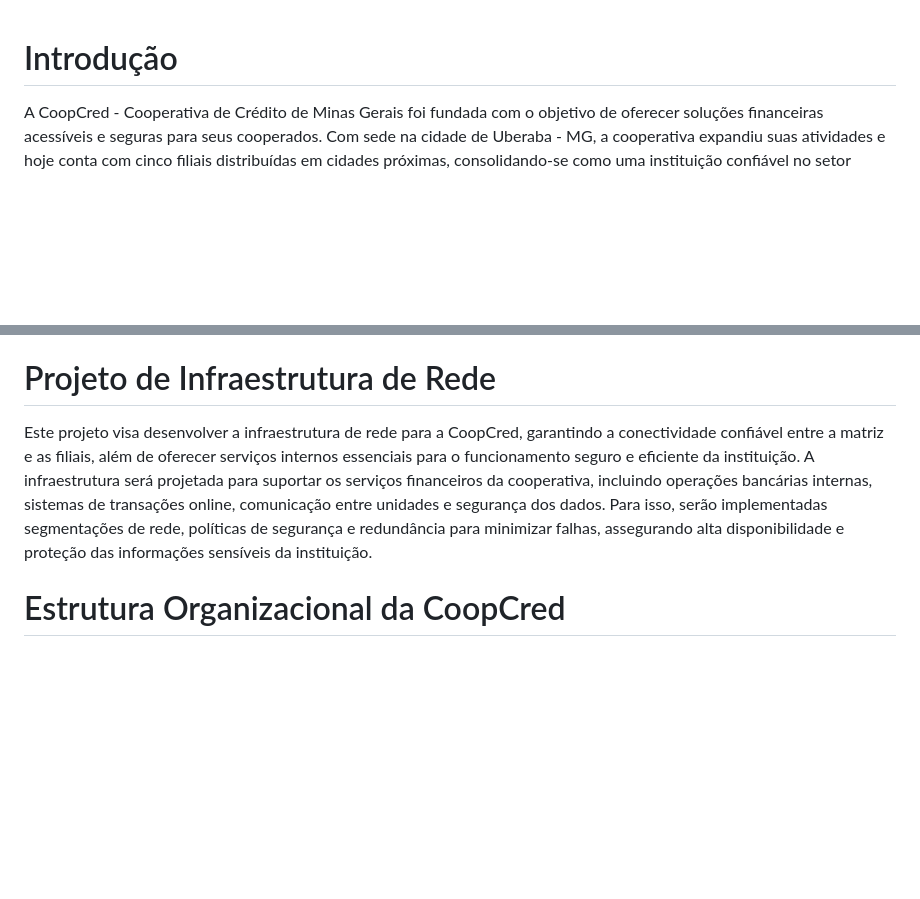
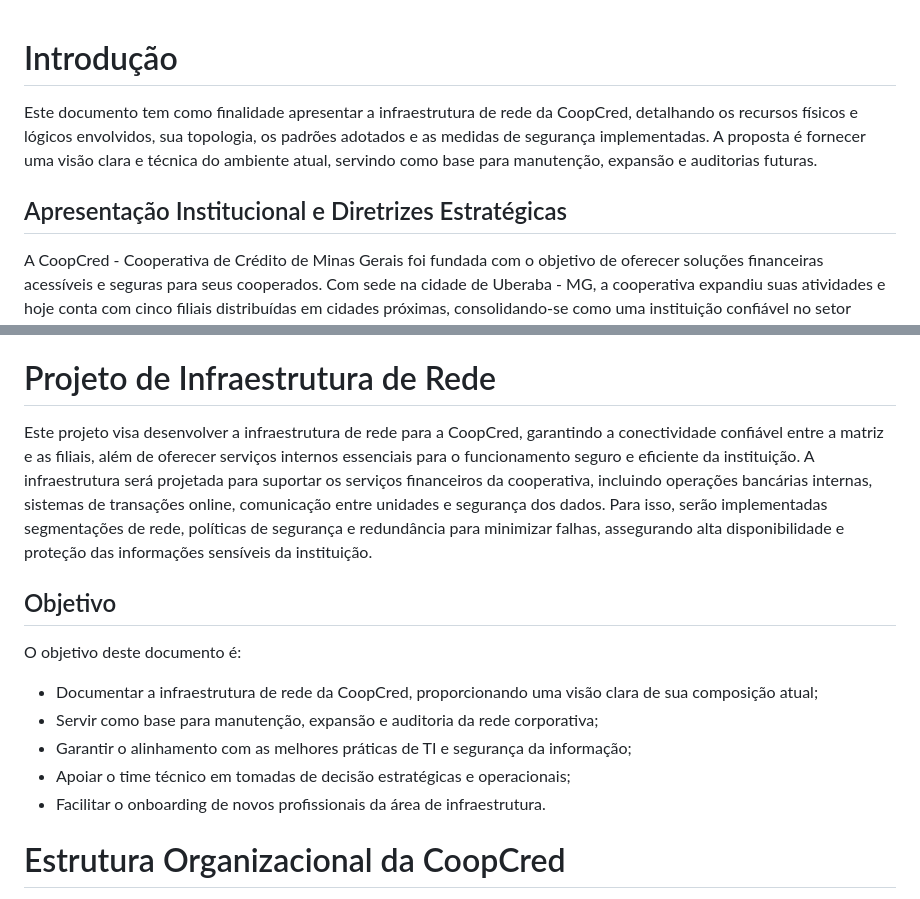
Before and after one commit to VictorHVasquez/pmv-si-2025-1-pe5-t1-g3-coopcred, a Markdown page: docs/context.md, 2 parts joined by grey strips. GitHub-like rendering; blank space fills up the shorter version.

Commit message:
Update context.md
Atualizacao da introducao

```diff
--- a/docs/context.md
+++ b/docs/context.md
@@ -1,4 +1,8 @@
 # Introdução
+
+Este documento tem como finalidade apresentar a infraestrutura de rede da CoopCred, detalhando os recursos físicos e lógicos envolvidos, sua topologia, os padrões adotados e as medidas de segurança implementadas. A proposta é fornecer uma visão clara e técnica do ambiente atual, servindo como base para manutenção, expansão e auditorias futuras.
+
+## Apresentação Institucional e Diretrizes Estratégicas
 
 A CoopCred - Cooperativa de Crédito de Minas Gerais foi fundada com o objetivo de oferecer soluções financeiras acessíveis e seguras para seus cooperados. Com sede na cidade de Uberaba - MG, a cooperativa expandiu suas atividades e hoje conta com cinco filiais distribuídas em cidades próximas, consolidando-se como uma instituição confiável no setor financeiro. Atualmente, a empresa possui um quadro de 350 funcionários, que atuam para garantir a qualidade e eficiência dos serviços prestados.
 
@@ -15,8 +19,19 @@ Visão: Ser referência no setor de cooperativas de crédito em Minas Gerais, de
 
 
 # Projeto de Infraestrutura de Rede
+
 Este projeto visa desenvolver a infraestrutura de rede para a CoopCred, garantindo a conectividade confiável entre a matriz e as filiais, além de oferecer serviços internos essenciais para o funcionamento seguro e eficiente da instituição.
 A infraestrutura será projetada para suportar os serviços financeiros da cooperativa, incluindo operações bancárias internas, sistemas de transações online, comunicação entre unidades e segurança dos dados. Para isso, serão implementadas segmentações de rede, políticas de segurança e redundância para minimizar falhas, assegurando alta disponibilidade e proteção das informações sensíveis da instituição.
+
+## Objetivo
+
+O objetivo deste documento é:
+
+- Documentar a infraestrutura de rede da CoopCred, proporcionando uma visão clara de sua composição atual;
+- Servir como base para manutenção, expansão e auditoria da rede corporativa;
+- Garantir o alinhamento com as melhores práticas de TI e segurança da informação;
+- Apoiar o time técnico em tomadas de decisão estratégicas e operacionais;
+- Facilitar o onboarding de novos profissionais da área de infraestrutura.
 
 # Estrutura Organizacional da CoopCred
 
```
